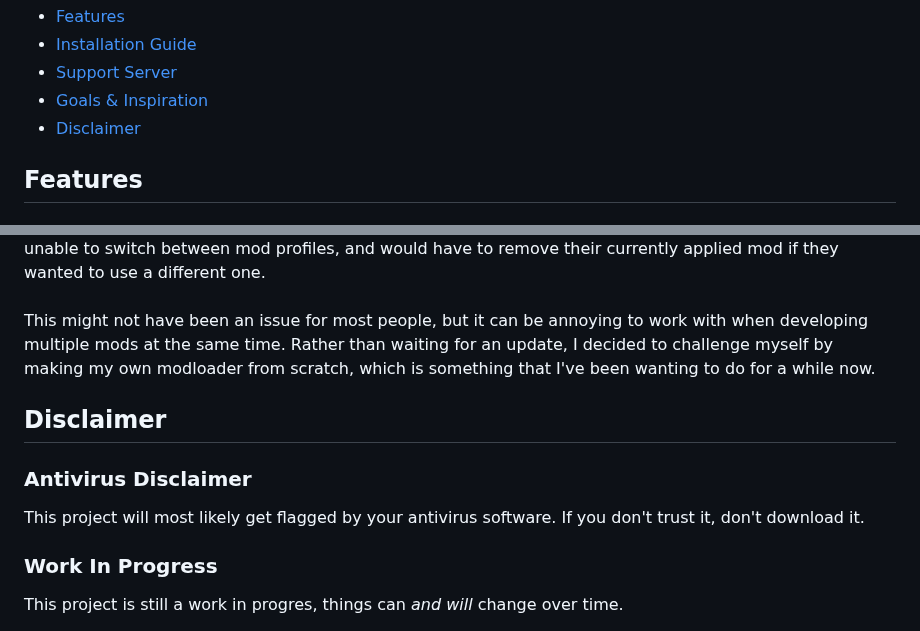
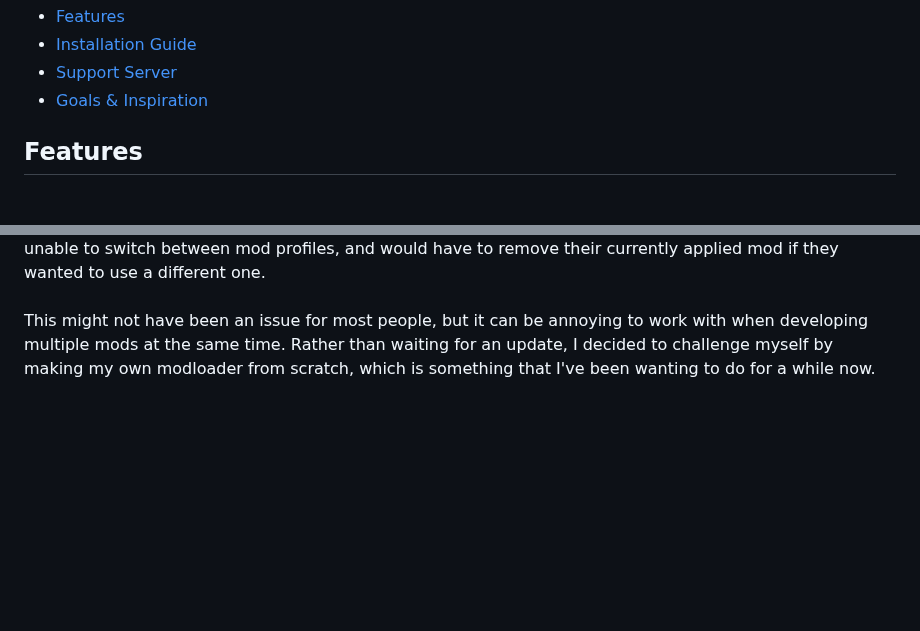
Before and after one commit to TheKliko/klikos-modloader, a Markdown page: readme.md, 2 parts joined by grey strips. Drawn GitHub-style; blank space fills up the shorter version.

```diff
--- a/readme.md
+++ b/readme.md
@@ -29,9 +29,6 @@ Kliko's modloader is an open-source modloader for <a href="https://www.roblox.co
     </li>
     <li>
         <a href="#goals-inspiration">Goals & Inspiration</a>
-    </li>
-    <li>
-        <a href="#disclaimer">Disclaimer</a>
     </li>
 </ul>
 
@@ -113,13 +110,3 @@ This project was inspired by <a href='https://github.com/pizzaboxer/bloxstrap'>B
 Unfortunately, at the time this project was made, Bloxstrap's mod support was rather basic. Users were unable to switch between mod profiles, and would have to remove their currently applied mod if they wanted to use a different one.
 <br><br>
 This might not have been an issue for most people, but it can be annoying to work with when developing multiple mods at the same time. Rather than waiting for an update, I decided to challenge myself by making my own modloader from scratch, which is something that I've been wanting to do for a while now.
-
-
-
-<h2 id="disclaimer">Disclaimer</h2>
-
-<h3>Antivirus Disclaimer</h3>
-This project will most likely get flagged by your antivirus software. If you don't trust it, don't download it.
-
-<h3>Work In Progress</h3>
-This project is still a work in progres, things can <em>and will</em> change over time.
```
